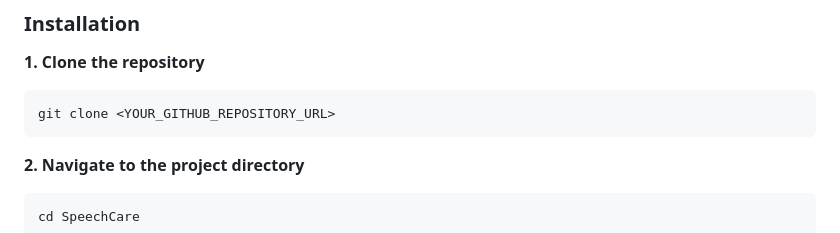
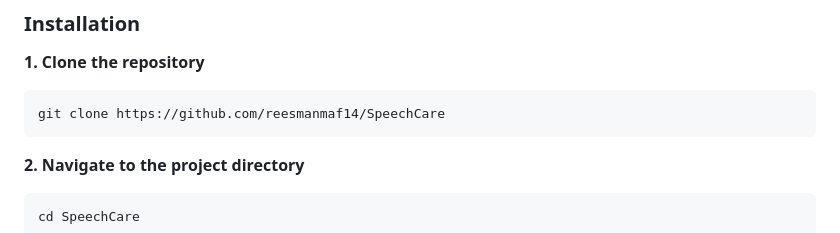
Before and after one commit to reesmanmaf14/SpeechCare, a Markdown page: README.md, the part around the change. Drawn GitHub-style.

Commit message:
Update clone command with actual repository URL

````diff
--- a/README.md
+++ b/README.md
@@ -61,7 +61,7 @@ Install the following tools:
 **1. Clone the repository**
 
 ```bash
-git clone <YOUR_GITHUB_REPOSITORY_URL>
+git clone https://github.com/reesmanmaf14/SpeechCare
 ```
 
 **2. Navigate to the project directory**
````
